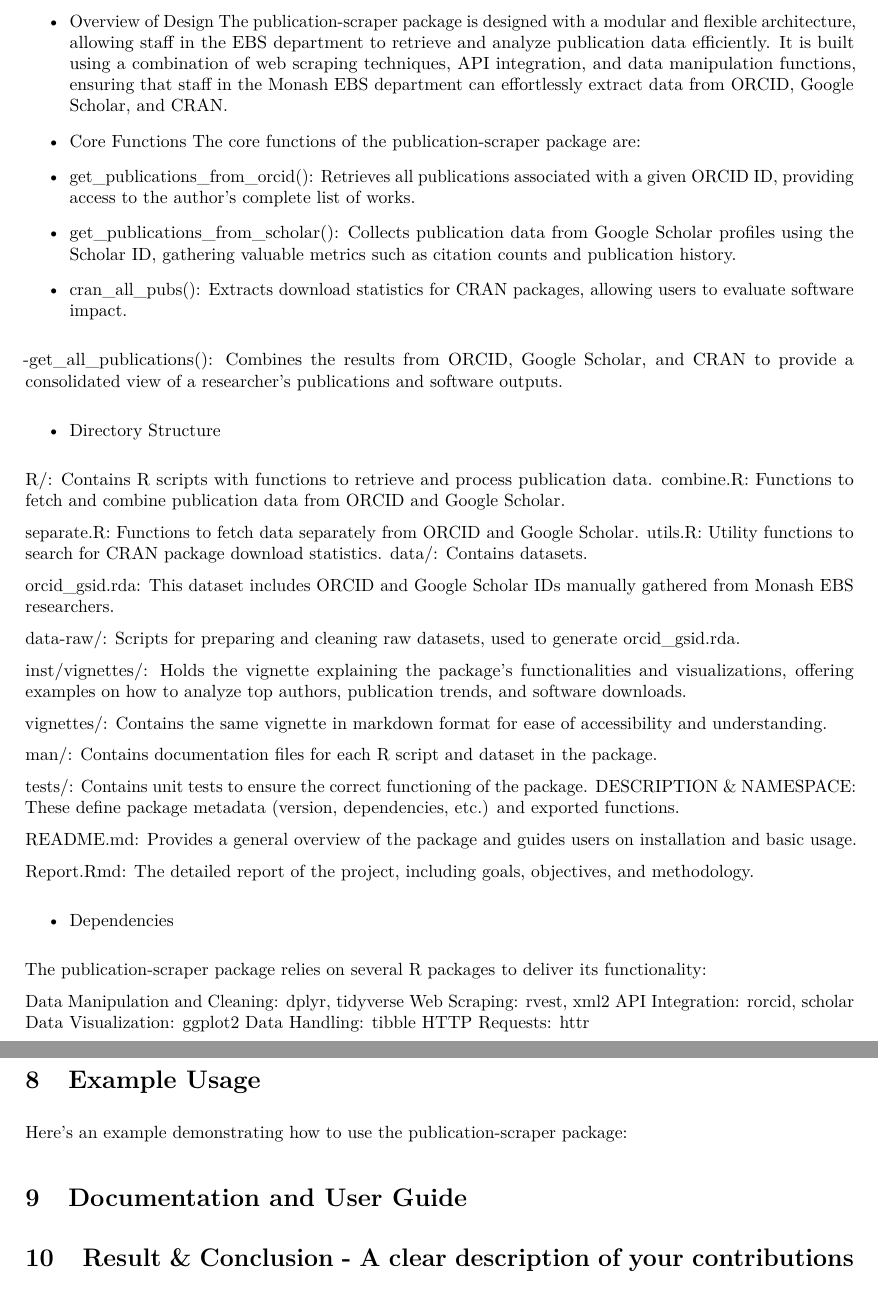
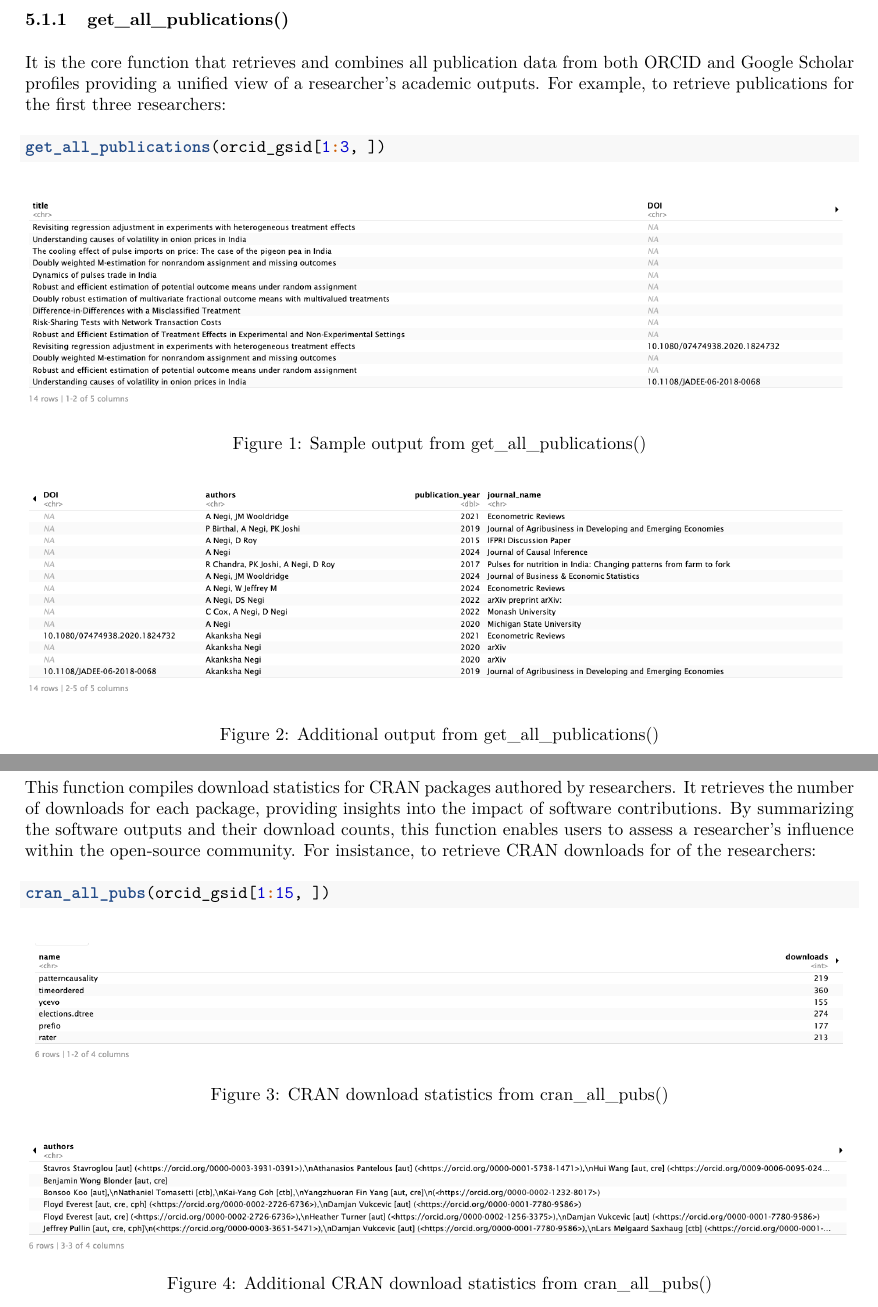
Before and after one commit to numbats/achievement-scraper, an R Markdown document (Report.Rmd): two parts of pages 7 and 8 of 9 before the commit and two parts of pages 7 and 8 of 11 after it, joined at a grey line, cut at the place of the change. The pictures show the output file Report.pdf that the author committed with the source.

Commit message:
Updating the example usage

````diff
--- a/R/combine.R
+++ b/R/combine.R
@@ -27 +0,0 @@ get_publications <- function(orcid_id, scholar_id) {
-    scholar_pubs <- get_publications_from_scholar(scholar_id)
@@ -33,5 +0,0 @@ get_publications <- function(orcid_id, scholar_id) {
-    orcid_pubs <- get_publications_from_orcid(orcid_id)
-  }
-
-  all_pubs <- dplyr::bind_rows(scholar_pubs, orcid_pubs) |>
-    dplyr::distinct()
--- a/Report.Rmd
+++ b/Report.Rmd
@@ -86,3 +74,4 @@ Through these steps, the *Publication-Scraper* package offers a detailed view of
 
 \newpage
 
+## Example Usage
@@ -90,71 +78,33 @@ Through these steps, the *Publication-Scraper* package offers a detailed view of
 
--   Overview of Design The publication-scraper package is designed with a modular and flexible architecture, allowing staff in the EBS department to retrieve and analyze publication data efficiently. It is built using a combination of web scraping techniques, API integration, and data manipulation functions, ensuring that staff in the Monash EBS department can effortlessly extract data from ORCID, Google Scholar, and CRAN.
+### get_all_publications()
 
--   Core Functions The core functions of the publication-scraper package are:
+It is the core function that retrieves and combines all publication data from both ORCID and Google Scholar profiles providing a unified view of a researcher’s academic outputs. For example, to retrieve publications for the first three researchers:
 
--   get_publications_from_orcid(): Retrieves all publications associated with a given ORCID ID, providing access to the author’s complete list of works.
-
--   get_publications_from_scholar(): Collects publication data from Google Scholar profiles using the Scholar ID, gathering valuable metrics such as citation counts and publication history.
-
--   cran_all_pubs(): Extracts download statistics for CRAN packages, allowing users to evaluate software impact.
-
--get_all_publications(): Combines the results from ORCID, Google Scholar, and CRAN to provide a consolidated view of a researcher’s publications and software outputs.
-
--   Directory Structure
-
-R/: Contains R scripts with functions to retrieve and process publication data. combine.R: Functions to fetch and combine publication data from ORCID and Google Scholar.
-
-separate.R: Functions to fetch data separately from ORCID and Google Scholar. utils.R: Utility functions to search for CRAN package download statistics. data/: Contains datasets.
-
-orcid_gsid.rda: This dataset includes ORCID and Google Scholar IDs manually gathered from Monash EBS researchers.
-
-data-raw/: Scripts for preparing and cleaning raw datasets, used to generate orcid_gsid.rda.
-
-inst/vignettes/: Holds the vignette explaining the package's functionalities and visualizations, offering examples on how to analyze top authors, publication trends, and software downloads.
-
-vignettes/: Contains the same vignette in markdown format for ease of accessibility and understanding.
-
-man/: Contains documentation files for each R script and dataset in the package.
-
-tests/: Contains unit tests to ensure the correct functioning of the package. DESCRIPTION & NAMESPACE: These define package metadata (version, dependencies, etc.) and exported functions.
-
-README.md: Provides a general overview of the package and guides users on installation and basic usage.
-
-Report.Rmd: The detailed report of the project, including goals, objectives, and methodology.
-
--   Dependencies
-
-The publication-scraper package relies on several R packages to deliver its functionality:
-
-Data Manipulation and Cleaning: dplyr, tidyverse Web Scraping: rvest, xml2 API Integration: rorcid, scholar Data Visualization: ggplot2 Data Handling: tibble HTTP Requests: httr
-
-# Implementation
-
-# Example Usage
-
-Here's an example demonstrating how to use the publication-scraper package:
-
-```{r, echo=FALSE, eval=FALSE}
-# Load the publication-scraper package
-library(publicationscraper)
-
-# Retrieve publications for a specific ORCID ID
-orcid_pubs <- get_publications_from_orcid("0000-0002-2140-5352")
-
-# Retrieve publications for a specific Google Scholar ID
-scholar_pubs <- get_publications_from_scholar("vamErfkAAAAJ")
-
-# Combine publications from both ORCID and Scholar
-all_pubs <- get_all_publications(data.frame(orcid_id = "0000-0002-2140-5352", scholar_id = "vamErfkAAAAJ"))
-
-# Retrieve CRAN package download statistics
-cran_data <- cran_all_pubs(data.frame(first_name = "Michael", last_name = "Hyndman"))
-
+```{r, eval=FALSE}
+get_all_publications(orcid_gsid[1:3, ])
 ```
 
-# Documentation and User Guide
+![Sample output from get_all_publications()](figs/figure_1.png)
 
-# Result & Conclusion - A clear description of your contributions
+![Additional output from get_all_publications()](figs/figure_2.png)
+
+\newpage
+
+### cran_all_pubs()
+
+This function compiles download statistics for CRAN packages authored by researchers. It retrieves the number of downloads for each package, providing insights into the impact of software contributions. By summarizing the software outputs and their download counts, this function enables users to assess a researcher’s influence within the open-source community. For insistance, to retrieve CRAN downloads for of the researchers:
+
+```{r, eval=FALSE}
+cran_all_pubs(orcid_gsid[1:15, ])
+```
+
+![CRAN download statistics from cran_all_pubs()](figs/figure_3.png)
+
+![Additional CRAN download statistics from cran_all_pubs()](figs/figure_4.png)
+
+\newpage
+
+# Result & Conclusion
 
 The publication-scraper project was structured to ensure a clear and balanced division of work between Parnika and Sherry, with valuable guidance from our hosts Michael and Rob, who provided support in our guidance of work and resolving bugs throughout the project. On the other hand, David played a pivotal role in providing mental support throughout the project, consistently checking in on progress and offering valuable tips on improving the final report writing.
 
````
Also changed, not shown: R/separate.R (+54 -0 lines), Report.pdf, figs/figure_1.png (added), figs/figure_2.png (added), figs/figure_3.png (added), figs/figure_4.png (added), R/combine.R (50 more changed lines), Report.Rmd (35 more changed lines).
